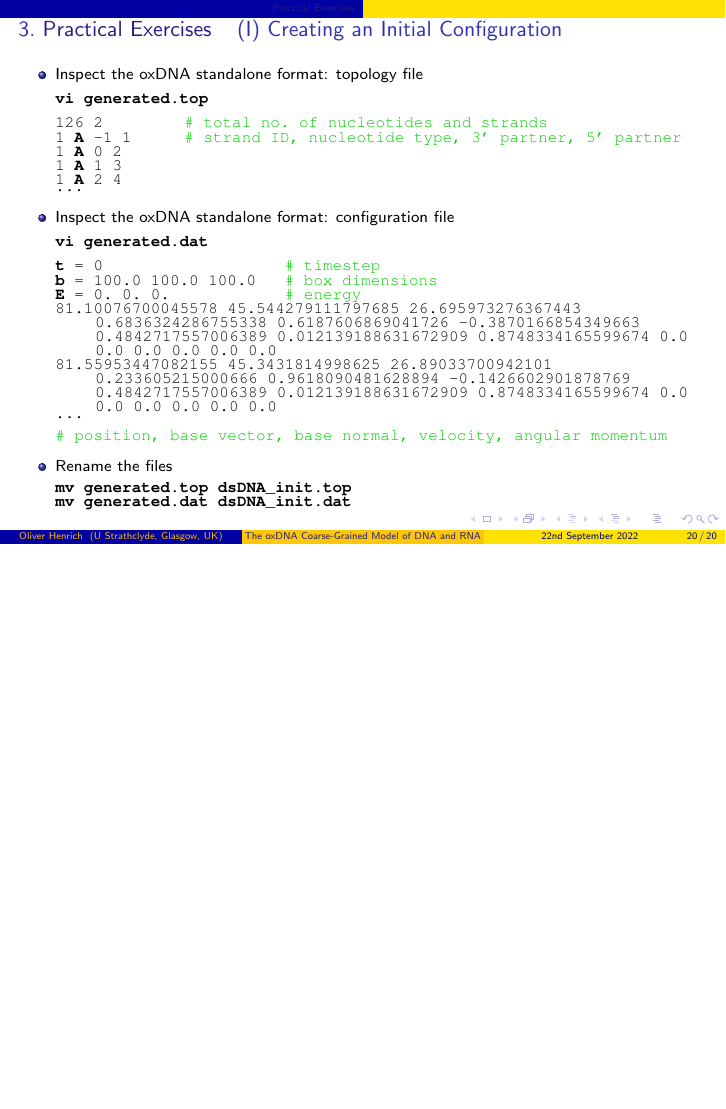
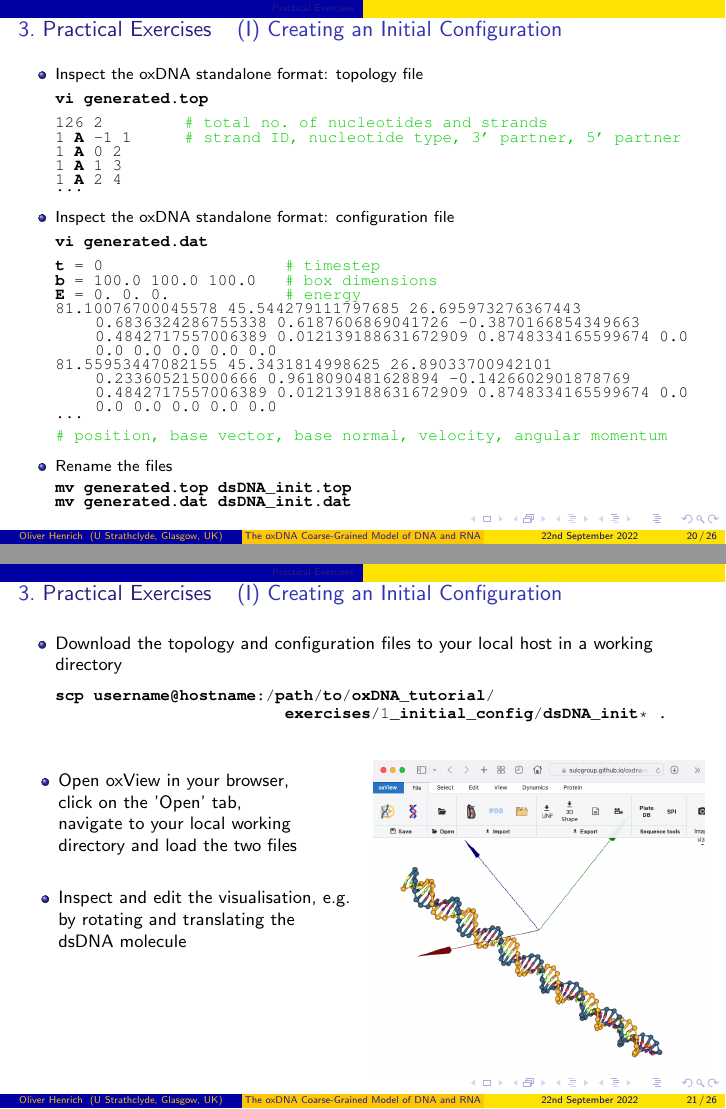
Before and after one commit to ohenrich/oxDNA_tutorial, LaTeX slides (slides/oxDNA_tutorial.tex): page 20 of 20 before the commit and pages 20 and 21 of 26 after it, the two joined at a grey line, the shorter picture padded with empty space. Compiled offline with pdfLaTeX.

Commit message:
Began exercise 2

```diff
--- a/slides/oxDNA_tutorial.tex
+++ b/slides/oxDNA_tutorial.tex
@@ -676,3 +676,36 @@ mv generated.dat dsDNA_init.dat
 
 \end{frame}
 
+\begin{frame}[fragile]
+\frametitle{(I) Creating an Initial Configuration}
+\normalsize
+\begin{itemize}
+\item Download the topology and configuration files to your local host in a working directory
+\begin{lstlisting}
+scp username@hostname:/path/to/oxDNA_tutorial/
+                                exercises/1_initial_config/dsDNA_init* .
+\end{lstlisting}
+\end{itemize}
+
+\begin{columns}
+
+\begin{column}{0.48\textwidth}
+
+\begin{itemize}
+\setlength\itemsep{15pt}
+\item Open oxView in your browser,\\
+click on the 'Open' tab,\\
+navigate to your local working directory and load the two files
+
+\item Inspect and edit the visualisation, e.g. by rotating and translating the dsDNA molecule
+\end{itemize}
+\end{column}
+
+\begin{column}{0.48\textwidth}
+
+\includegraphics[width=\textwidth]{oxView_dsDNA_init.png}
+
+\end{column}
+\end{columns}
+
+\end{frame}
```
Also changed, not shown: slides/figures/oxView_dsDNA_init.png (added), slides/oxDNA_tutorial.tex (61 more changed lines), 1 other file.
